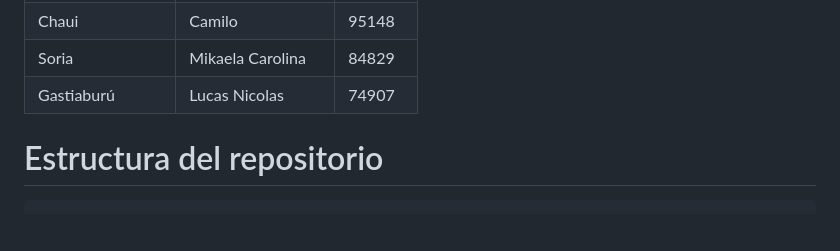
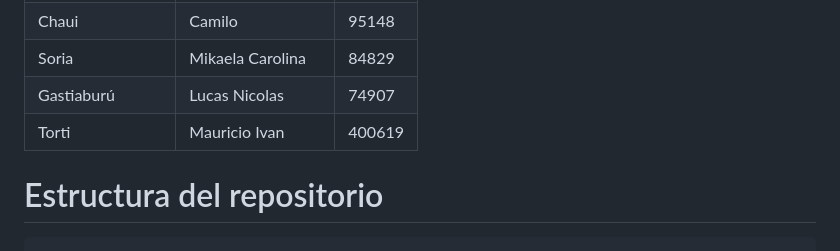
Before and after one commit to JuanUTNFRC/grupo_2-4k2-2026, a Markdown page: README.md, the part around the change. Drawn GitHub-style; blank space fills up the shorter version.

Commit message:
Docs: agregados datos de alumno al README.md

````diff
--- a/README.md
+++ b/README.md
@@ -26,7 +26,8 @@
 | Cruz | María Victoria | 407549 |
 | Chaui | Camilo | 95148 |
 |Soria  |Mikaela Carolina|84829|
-| Gastiaburú | Lucas Nicolas | 74907
+| Gastiaburú | Lucas Nicolas | 74907 |
+| Torti | Mauricio Ivan | 400619 |
 # Estructura del repositorio
 
 ```
````
